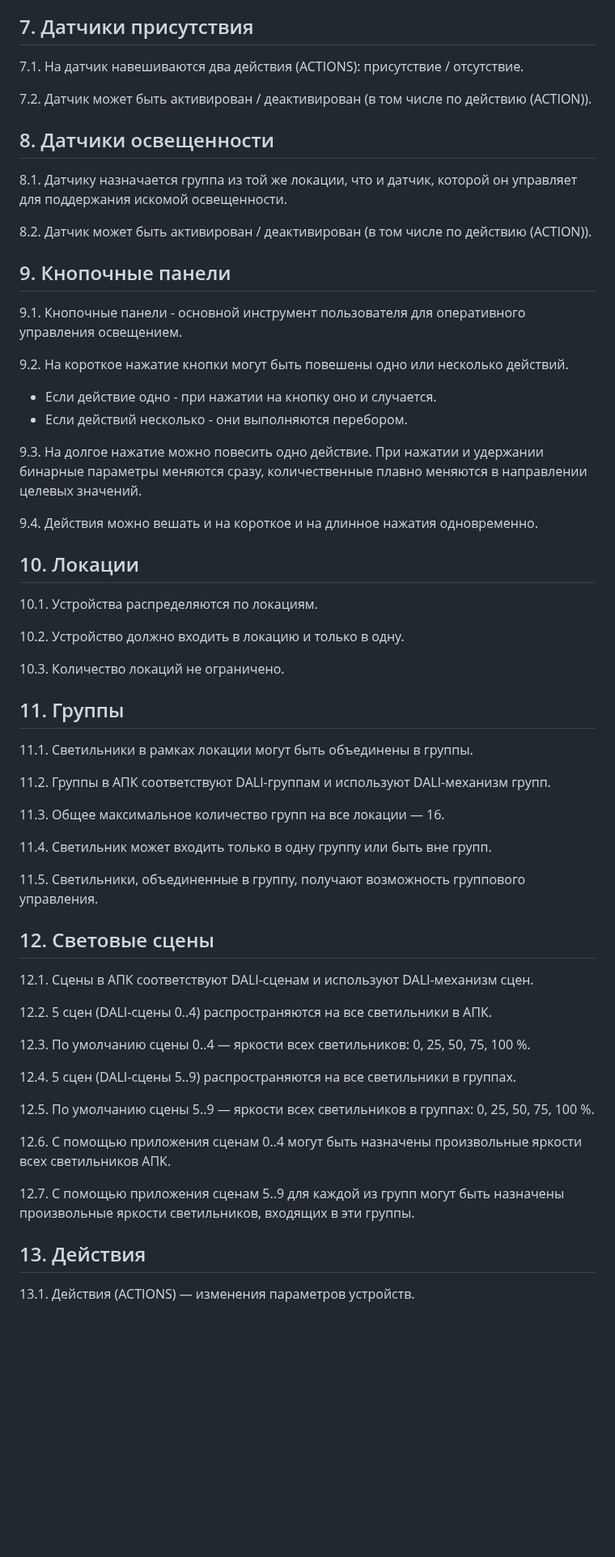
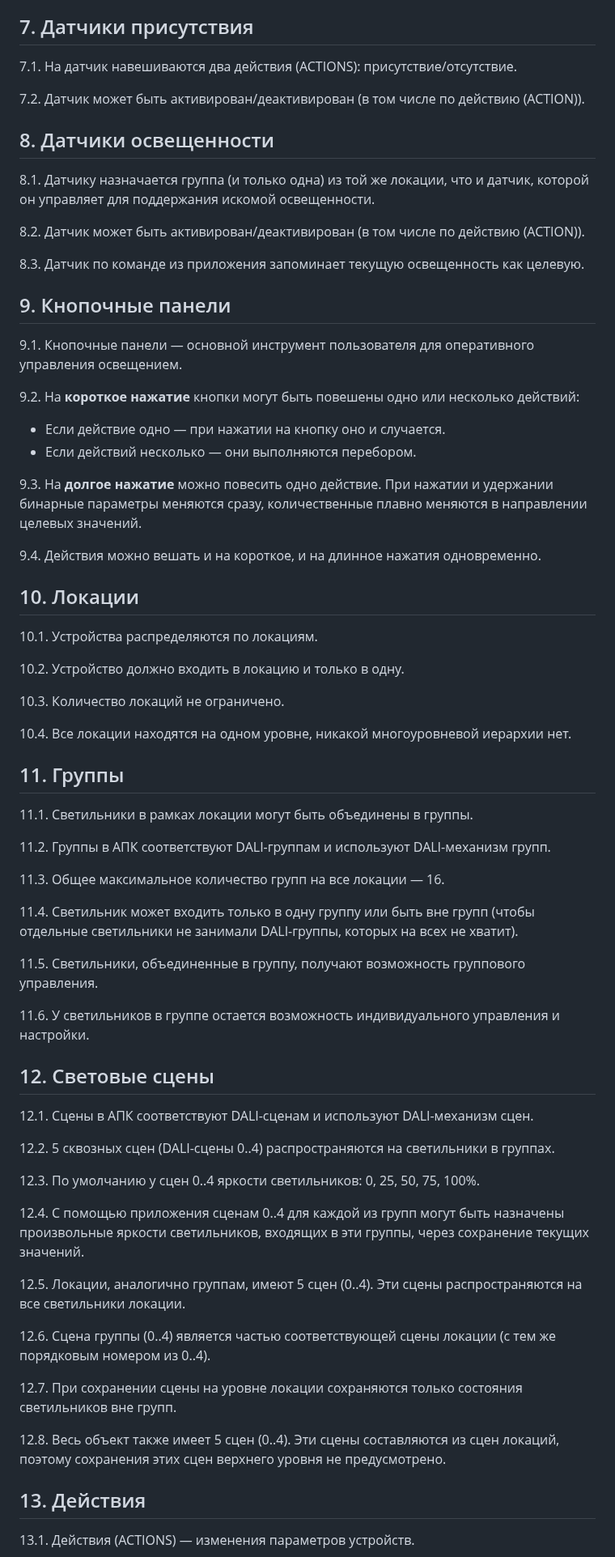
Before and after one commit to KhudyakovAlex/Synapse, a Markdown page: SRS/SynapseSRS.md, the part around one of its changes. Shown at 81% size. GitHub-like rendering; blank space fills up the shorter version.

Commit message:
Fix typos, punctuation and section numbering in SRS

```diff
--- a/SRS/SynapseSRS.md
+++ b/SRS/SynapseSRS.md
@@ -95,27 +95,29 @@ flowchart LR
 
 ## 7. Датчики присутствия
 
-7.1. На датчик навешиваются два действия (ACTIONS): присутствие / отсутствие.
+7.1. На датчик навешиваются два действия (ACTIONS): присутствие/отсутствие.
 
-7.2. Датчик может быть активирован / деактивирован (в том числе по действию (ACTION)).
+7.2. Датчик может быть активирован/деактивирован (в том числе по действию (ACTION)).
 
 ## 8. Датчики освещенности
 
-8.1. Датчику назначается группа из той же локации, что и датчик, которой он управляет для поддержания искомой освещенности.
+8.1. Датчику назначается группа (и только одна) из той же локации, что и датчик, которой он управляет для поддержания искомой освещенности.
 
-8.2. Датчик может быть активирован / деактивирован (в том числе по действию (ACTION)).
+8.2. Датчик может быть активирован/деактивирован (в том числе по действию (ACTION)).
+
+8.3. Датчик по команде из приложения запоминает текущую освещенность как целевую.
 
 ## 9. Кнопочные панели
 
-9.1. Кнопочные панели - основной инструмент пользователя для оперативного управления освещением.
+9.1. Кнопочные панели — основной инструмент пользователя для оперативного управления освещением.
 
-9.2. На короткое нажатие кнопки могут быть повешены одно или несколько действий.
-- Если действие одно - при нажатии на кнопку оно и случается.
-- Если действий несколько - они выполняются перебором.
+9.2. На **короткое нажатие** кнопки могут быть повешены одно или несколько действий:
+- Если действие одно — при нажатии на кнопку оно и случается.
+- Если действий несколько — они выполняются перебором.
 
-9.3. На долгое нажатие можно повесить одно действие. При нажатии и удержании бинарные параметры меняются сразу, количественные плавно меняются в направлении целевых значений.
+9.3. На **долгое нажатие** можно повесить одно действие. При нажатии и удержании бинарные параметры меняются сразу, количественные плавно меняются в направлении целевых значений.
 
-9.4. Действия можно вешать и на короткое и на длинное нажатия одновременно.
+9.4. Действия можно вешать и на короткое, и на длинное нажатия одновременно.
 
 ## 10. Локации
 
@@ -125,6 +127,8 @@ flowchart LR
 
 10.3. Количество локаций не ограничено.
 
+10.4. Все локации находятся на одном уровне, никакой многоуровневой иерархии нет.
+
 ## 11. Группы
 
 11.1. Светильники в рамках локации могут быть объединены в группы.
@@ -133,25 +137,29 @@ flowchart LR
 
 11.3. Общее максимальное количество групп на все локации — 16.
 
-11.4. Светильник может входить только в одну группу или быть вне групп.
+11.4. Светильник может входить только в одну группу или быть вне групп (чтобы отдельные светильники не занимали DALI-группы, которых на всех не хватит).
 
 11.5. Светильники, объединенные в группу, получают возможность группового управления.
+
+11.6. У светильников в группе остается возможность индивидуального управления и настройки.
 
 ## 12. Световые сцены
 
 12.1. Сцены в АПК соответствуют DALI-сценам и используют DALI-механизм сцен.
 
-12.2. 5 сцен (DALI-сцены 0..4) распространяются на все светильники в АПК.
+12.2. 5 сквозных сцен (DALI-сцены 0..4) распространяются на светильники в группах.
 
-12.3. По умолчанию сцены 0..4 — яркости всех светильников: 0, 25, 50, 75, 100 %.
+12.3. По умолчанию у сцен 0..4 яркости светильников: 0, 25, 50, 75, 100%.
 
-12.4. 5 сцен (DALI-сцены 5..9) распространяются на все светильники в группах.
+12.4. С помощью приложения сценам 0..4 для каждой из групп могут быть назначены произвольные яркости светильников, входящих в эти группы, через сохранение текущих значений.
 
-12.5. По умолчанию сцены 5..9 — яркости всех светильников в группах: 0, 25, 50, 75, 100 %.
+12.5. Локации, аналогично группам, имеют 5 сцен (0..4). Эти сцены распространяются на все светильники локации.
 
-12.6. С помощью приложения сценам 0..4 могут быть назначены произвольные яркости всех светильников АПК.
+12.6. Сцена группы (0..4) является частью соответствующей сцены локации (с тем же порядковым номером из 0..4).
 
-12.7. С помощью приложения сценам 5..9 для каждой из групп могут быть назначены произвольные яркости светильников, входящих в эти группы.
+12.7. При сохранении сцены на уровне локации сохраняются только состояния светильников вне групп.
+
+12.8. Весь объект также имеет 5 сцен (0..4). Эти сцены составляются из сцен локаций, поэтому сохранения этих сцен верхнего уровня не предусмотрено.
 
 ## 13. Действия
 
```
Also changed, not shown: other parts of SRS/SynapseSRS.md (+9 -11 lines).
